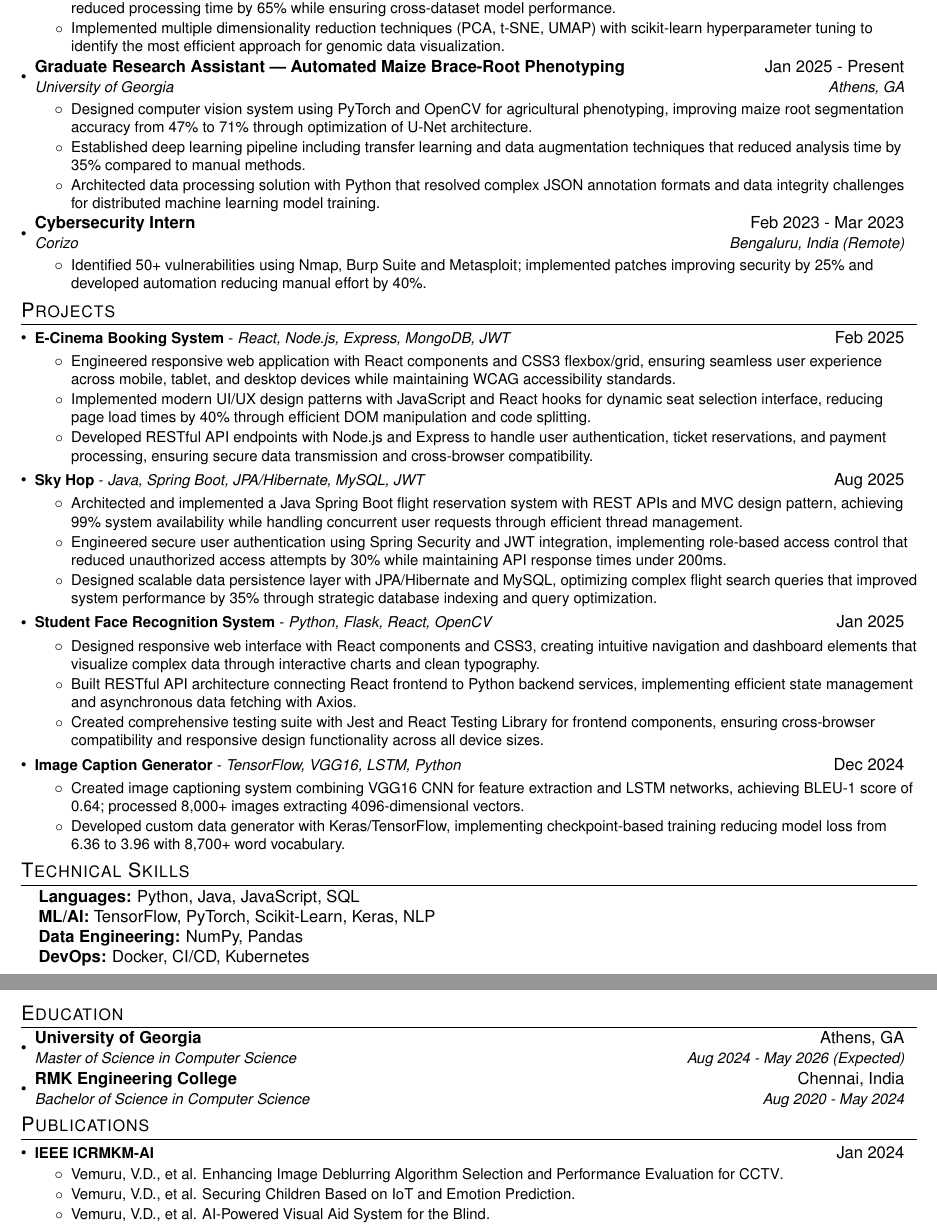
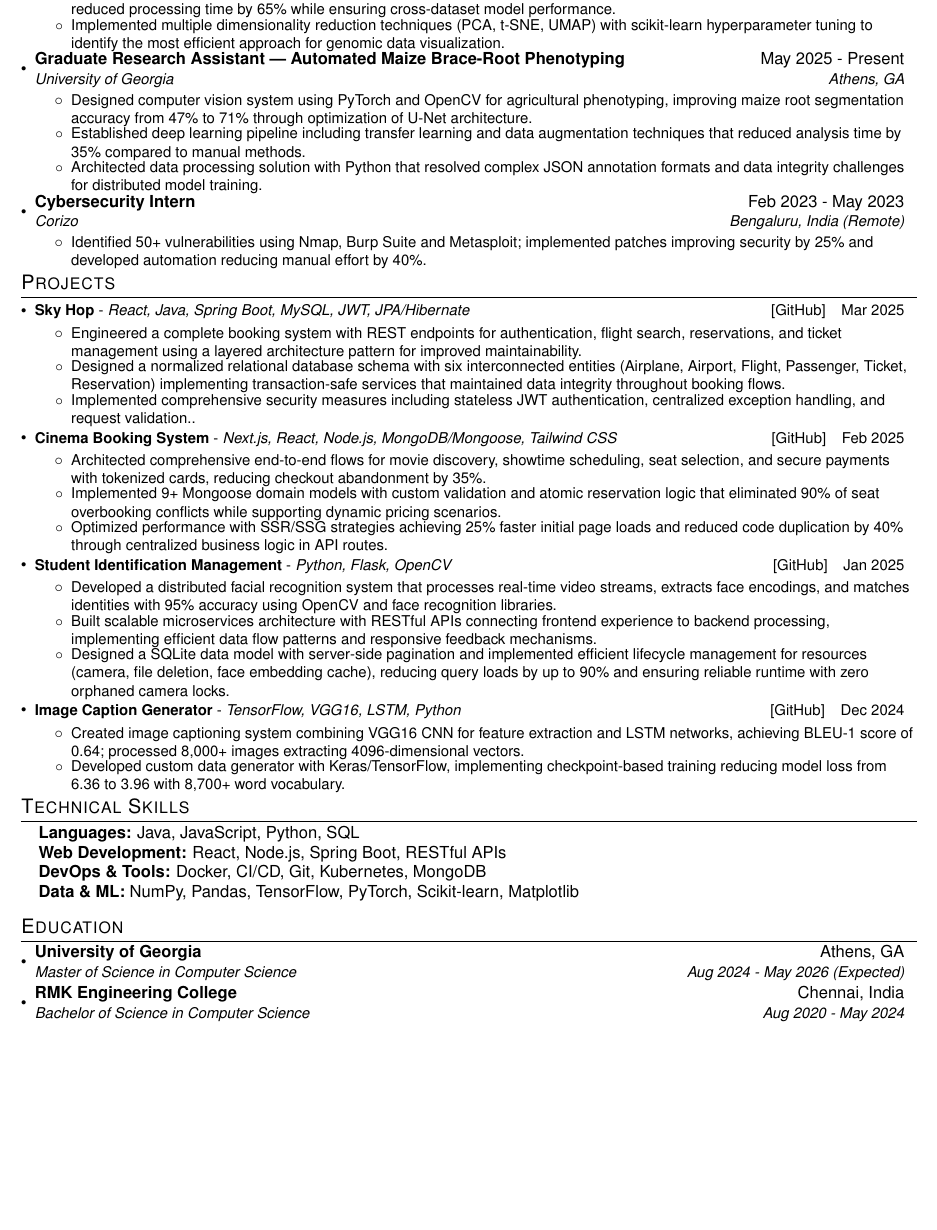
Before and after one commit to venu284/Resume, a LaTeX CV (resume.tex): two parts of pages 1 and 2 of 2 before the commit and part of the page after it, the two joined at a grey line, cut so that both start at the same text, the shorter picture padded with empty space. Compiled offline with pdfLaTeX.

Commit message:
Revise resume content and formatting
Updated resume.tex to reflect new experiences, project details, and improved formatting.

```diff
--- a/resume.tex
+++ b/resume.tex
@@ -36,8 +34,8 @@
 % Adjust margins for one-page fit
 \addtolength{\oddsidemargin}{-0.5in}
 \addtolength{\evensidemargin}{-0.5in}
-\addtolength{\textwidth}{1in}
-\addtolength{\topmargin}{-.5in}
+\addtolength{\textwidth}{1.0in}
+\addtolength{\topmargin}{-0.6in}
 \addtolength{\textheight}{1.0in}
 
 \urlstyle{same}
@@ -58,22 +56,23 @@
 % Custom commands - tighter spacing
 \newcommand{\resumeItem}[1]{
   \item\small{
-    {#1 \vspace{-3pt}}
+    {#1 \vspace{-5pt}}
   }
 }
 
 \newcommand{\resumeSubheading}[4]{
-  \vspace{-2pt}\item
+  \vspace{-1.5pt}\item
     \begin{tabular*}{0.97\textwidth}{l@{\extracolsep{\fill}}r}
       \textbf{#1} & #2 \\
       \textit{\small#3} & \textit{\small #4} \\
     \end{tabular*}\vspace{-6pt}
 }
 
-\newcommand{\resumeProjectHeading}[2]{
+% Modified project heading with GitHub link before date
+\newcommand{\resumeProjectHeading}[4]{
     \item
     \begin{tabular*}{0.97\textwidth}{l@{\extracolsep{\fill}}r}
-      \small#1 & #2 \\
+      \small\textbf{#1} - \small\emph{#2} & \small\href{#4}{[GitHub]} \hspace{0.5em} #3 \\
     \end{tabular*}\vspace{-5pt}
 }
 
@@ -129,16 +128,16 @@
       \resumeItemListEnd
 
     \resumeSubheading
-      {Graduate Research Assistant — Automated Maize Brace-Root Phenotyping}{Jan 2025 - Present}
+      {Graduate Research Assistant — Automated Maize Brace-Root Phenotyping} {May 2025 - Present}
       {University of Georgia}{Athens, GA}
       \resumeItemListStart
         \resumeItem{Designed computer vision system using PyTorch and OpenCV for agricultural phenotyping, improving maize root segmentation accuracy from 47\% to 71\% through optimization of U-Net architecture.}
         \resumeItem{Established deep learning pipeline including transfer learning and data augmentation techniques that reduced analysis time by 35\% compared to manual methods.}
-        \resumeItem{Architected data processing solution with Python that resolved complex JSON annotation formats and data integrity challenges for distributed machine learning model training.}
+        \resumeItem{Architected data processing solution with Python that resolved complex JSON annotation formats and data integrity challenges for distributed model training.}
       \resumeItemListEnd
 
     \resumeSubheading
-      {Cybersecurity Intern}{Feb 2023 - Mar 2023}
+      {Cybersecurity Intern}{Feb 2023 - May 2023}
       {Corizo}{Bengaluru, India (Remote)}
       \resumeItemListStart
         \resumeItem{Identified 50+ vulnerabilities using Nmap, Burp Suite and Metasploit; implemented patches improving security by 25\% and developed automation reducing manual effort by 40\%.}
@@ -148,49 +147,51 @@
 %-----------PROJECTS-----------
 \section{Projects}
     \resumeSubHeadingListStart
+
     \resumeProjectHeading
-          {\textbf{\href{https://github.com/venu284/e-cinema-booking.git}{E-Cinema Booking System}} - \emph{React, Node.js, Express, MongoDB, JWT}}{Feb 2025}
+          {Sky Hop} {React, Java, Spring Boot, MySQL, JWT, JPA/Hibernate}{Mar 2025}{https://github.com/venu284/Flight-Booking.git}
           \resumeItemListStart
-            \resumeItem{Engineered responsive web application with React components and CSS3 flexbox/grid, ensuring seamless user experience across mobile, tablet, and desktop devices while maintaining WCAG accessibility standards.}
-            \resumeItem{Implemented modern UI/UX design patterns with JavaScript and React hooks for dynamic seat selection interface, reducing page load times by 40\% through efficient DOM manipulation and code splitting.}
-            \resumeItem{Developed RESTful API endpoints with Node.js and Express to handle user authentication, ticket reservations, and payment processing, ensuring secure data transmission and cross-browser compatibility.}
+            \resumeItem{Engineered a complete booking system with REST endpoints for authentication, flight search, reservations, and ticket management using a layered architecture pattern for improved maintainability.}
+            \resumeItem{Designed a normalized relational database schema with six interconnected entities (Airplane, Airport, Flight, Passenger, Ticket, Reservation) implementing transaction-safe services that maintained data integrity throughout booking flows.}
+            \resumeItem{Implemented comprehensive security measures including stateless JWT authentication, centralized exception handling, and request validation..}
           \resumeItemListEnd
 
 
-    \resumeProjectHeading
-          {\textbf{\href{https://github.com/venu284/Flight-Booking.git}{Sky Hop}} - \emph{Java, Spring Boot, JPA/Hibernate, MySQL, JWT}}{Aug 2025}
+      \resumeProjectHeading
+          {Cinema Booking System}{Next.js, React, Node.js, MongoDB/Mongoose, Tailwind CSS}{Feb 2025}{https://github.com/venu284/e-cinema-booking.git}
           \resumeItemListStart
-            \resumeItem{Architected and implemented a Java Spring Boot flight reservation system with REST APIs and MVC design pattern, achieving 99\% system availability while handling concurrent user requests through efficient thread management.}
-            \resumeItem{Engineered secure user authentication using Spring Security and JWT integration, implementing role-based access control that reduced unauthorized access attempts by 30\% while maintaining API response times under 200ms.}
-            \resumeItem{Designed scalable data persistence layer with JPA/Hibernate and MySQL, optimizing complex flight search queries that improved system performance by 35\% through strategic database indexing and query optimization.}
+            \resumeItem{Architected comprehensive end-to-end flows for movie discovery, showtime scheduling, seat selection, and secure payments with tokenized cards, reducing checkout abandonment by 35\%.}
+            \resumeItem{Implemented 9+ Mongoose domain models with custom validation and atomic reservation logic that eliminated 90\% of seat overbooking conflicts while supporting dynamic pricing scenarios.}
+            \resumeItem{Optimized performance with SSR/SSG strategies achieving 25\% faster initial page loads and reduced code duplication by 40\% through centralized business logic in API routes.}
           \resumeItemListEnd
 
-           \resumeProjectHeading
-          {\textbf{\href{https://github.com/venu284/Student-Identification-Management.git}{Student Face Recognition System}} - \emph{Python, Flask, React, OpenCV}}{Jan 2025}
+      \resumeProjectHeading
+          {Student Identification Management}{Python, Flask, OpenCV}{Jan 2025}{https://github.com/venu284/Student-Identification-Management.git}
           \resumeItemListStart
-             \resumeItem{Designed responsive web interface with React components and CSS3, creating intuitive navigation and dashboard elements that visualize complex data through interactive charts and clean typography.}
-      \resumeItem{Built RESTful API architecture connecting React frontend to Python backend services, implementing efficient state management and asynchronous data fetching with Axios.}
-      \resumeItem{Created comprehensive testing suite with Jest and React Testing Library for frontend components, ensuring cross-browser compatibility and responsive design functionality across all device sizes.}
+            \resumeItem{Developed a distributed facial recognition system that processes real-time video streams, extracts face encodings, and matches
+identities with 95\% accuracy using OpenCV and face recognition libraries.}
+            \resumeItem{Built scalable microservices architecture with RESTful APIs connecting frontend experience to backend processing, implementing efficient data flow patterns and responsive feedback mechanisms.}
+            \resumeItem{Designed a SQLite data model with server-side pagination and implemented efficient lifecycle management for resources (camera, file deletion, face embedding cache), reducing query loads by up to 90\% and ensuring reliable runtime with zero orphaned camera locks.}
           \resumeItemListEnd
 
-
-\resumeProjectHeading
-          {\textbf{\href{https://github.com/venu284/Image-Caption-Generator-using-CNN-and-NLP.git}{Image Caption Generator}} - \emph{TensorFlow, VGG16, LSTM, Python}}{Dec 2024}
+          \resumeProjectHeading
+          {Image Caption Generator}{TensorFlow, VGG16, LSTM, Python}{Dec 2024}{https://github.com/venu284/Image-Caption-Generator-using-CNN-and-NLP.git}
           \resumeItemListStart
             \resumeItem{Created image captioning system combining VGG16 CNN for feature extraction and LSTM networks, achieving BLEU-1 score of 0.64; processed 8,000+ images extracting 4096-dimensional vectors.}
             \resumeItem{Developed custom data generator with Keras/TensorFlow, implementing checkpoint-based training reducing model loss from 6.36 to 3.96 with 8,700+ word vocabulary.}
-          \resumeItemListEnd
+         \resumeItemListEnd
+
     \resumeSubHeadingListEnd
+
 
 %-----------TECHNICAL SKILLS-----------
 \section{Technical Skills}
  \begin{itemize}[leftmargin=0.15in, label={}]
     \item{
-     \textbf{Languages:} Python, Java, JavaScript, SQL \\
-     \textbf{ML/AI:} TensorFlow, PyTorch, Scikit-Learn, Keras, NLP \\
-     \textbf{Data Engineering:} NumPy, Pandas \\
-     \textbf{DevOps:} Docker, CI/CD, Kubernetes \\
-     %\textbf{Security:} Penetration Testing, Nmap, Burp Suite, Metasploit
+     \textbf{Languages:} Java, JavaScript, Python, SQL \\
+     \textbf{Web Development:} React, Node.js, Spring Boot, RESTful APIs \\
+     \textbf{DevOps \& Tools:} Docker, CI/CD, Git, Kubernetes, MongoDB \\
+     \textbf{Data \& ML:} NumPy, Pandas, TensorFlow, PyTorch, Scikit-learn, Matplotlib \\
     }
  \end{itemize}
 
@@ -207,15 +208,18 @@
   \resumeSubHeadingListEnd
 
 %-----------Publications-----------
-\section{Publications}
-    \resumeSubHeadingListStart
-      \resumePublicationsHeading
-          {\textbf{IEEE ICRMKM-AI}}{Jan 2024}
-          \resumeItemListStart
-            \resumeItem{Vemuru, V.D., et al. \href{https://ieeexplore.ieee.org/document/10369555}{Enhancing Image Deblurring Algorithm Selection and Performance Evaluation for CCTV}.}
-            \resumeItem{Vemuru, V.D., et al. \href{https://ieeexplore.ieee.org/document/10369553}{Securing Children Based on IoT and Emotion Prediction}.}
-            \resumeItem{Vemuru, V.D., et al. \href{https://ieeexplore.ieee.org/document/10368901}{AI-Powered Visual Aid System for the Blind}.}
-          \resumeItemListEnd
+%\section{Publications}
+   % \resumeSubHeadingListStart
+    %  \resumePublicationsHeading
+     %     {\textbf{IEEE ICRMKM-AI}}{Jan 2024}
+      %    \resumeItemListStart
+      %      \resumeItem{Vemuru, V.D., et al. \href{https://ieeexplore.ieee.org/document/10369555}{Enhancing Image Deblurring Algorithm Selection and Performance Evaluation for CCTV}.}
+      %      \resumeItem{Vemuru, V.D., et al. \href{https://ieeexplore.ieee.org/document/10369553}{Securing Children Based on IoT and Emotion Prediction}.}
+       %     \resumeItem{Vemuru, V.D., et al. \href{https://ieeexplore.ieee.org/document/10368901}{AI-Powered Visual Aid System for the Blind}.}
+       %   \resumeItemListEnd
+  %  \resumeSubHeadingListEnd
+
+\end{document}
     \resumeSubHeadingListEnd
 
 \end{document}
```
Also changed, not shown: resume.tex (2 more changed lines).
